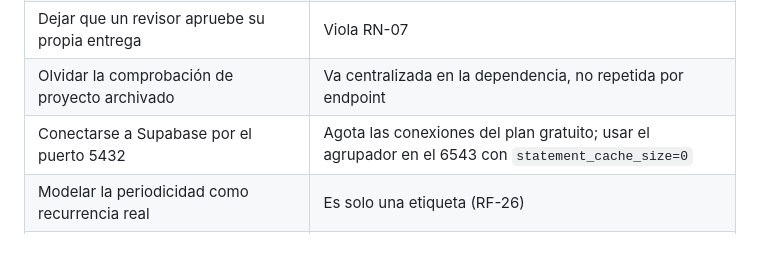
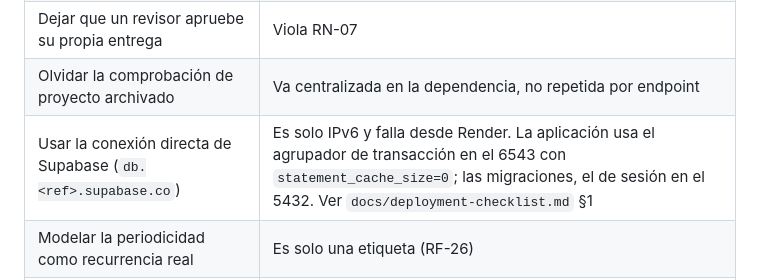
Before and after one commit to Semillero-machine-learning/Kairos, a Markdown page: CLAUDE.md, the part around the change. Drawn GitHub-style; blank space fills up the shorter version.

```diff
--- a/CLAUDE.md
+++ b/CLAUDE.md
@@ -192,7 +192,7 @@ Las pruebas de integración se derivan de los escenarios Gherkin de `docs/user-s
 | Devolver 403 en un proyecto ajeno | Filtra la existencia del proyecto; devolver 404 |
 | Dejar que un revisor apruebe su propia entrega | Viola RN-07 |
 | Olvidar la comprobación de proyecto archivado | Va centralizada en la dependencia, no repetida por endpoint |
-| Conectarse a Supabase por el puerto 5432 | Agota las conexiones del plan gratuito; usar el agrupador en el 6543 con `statement_cache_size=0` |
+| Usar la conexión directa de Supabase (`db.<ref>.supabase.co`) | Es solo IPv6 y falla desde Render. La aplicación usa el agrupador de transacción en el 6543 con `statement_cache_size=0`; las migraciones, el de sesión en el 5432. Ver `docs/deployment-checklist.md` §1 |
 | Modelar la periodicidad como recurrencia real | Es solo una etiqueta (RF-26) |
 | Permitir varios roles por usuario en un proyecto | Es uno solo (RN-03) |
 
```
Also changed, not shown: docs/deployment-checklist.md (+34 -11 lines).
